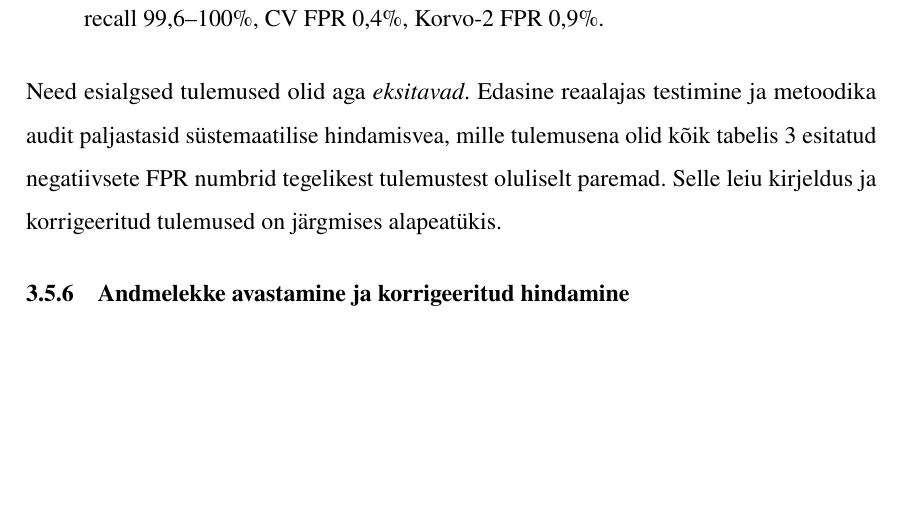
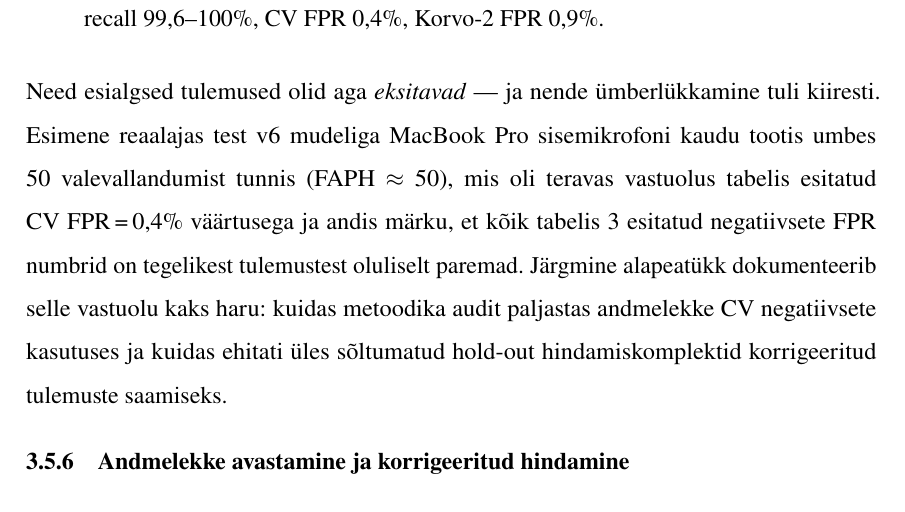
Before and after one commit to Yikizi/kratt, a LaTeX thesis (docs/thesis/thesis-tex-estonian/main.tex, which reads docs/thesis/thesis-tex-estonian/chapters/second_chapter.tex): part of page 24 of 41, cut so that both start at the same text, the shorter picture padded with empty space. Compiled offline with pdfLaTeX.

Commit message:
docs(thesis): chapter-readiness — bridge v6 reversal with FAPH-vs-CV trigger and next-subsection signpost
(cherry picked from commit 92255d3a542f81de06a369f2d5b4e8c6f6f6bbc1)

```diff
--- a/docs/thesis/thesis-tex-estonian/chapters/second_chapter.tex
+++ b/docs/thesis/thesis-tex-estonian/chapters/second_chapter.tex
@@ -137,7 +137,7 @@ Tabelist näis ilmnevat selge iteratiivne paranemine:
     \item \textbf{v6} (lisatud 3345 teise sessiooni sama-seadme negatiivset) --- esialgne \enquote{läbimurre}: recall 99,6--100\%, CV FPR 0,4\%, Korvo-2 FPR 0,9\%.
 \end{itemize}
 
-Need esialgsed tulemused olid aga \emph{eksitavad}. Edasine reaalajas testimine ja metoodika audit paljastasid süstemaatilise hindamisvea, mille tulemusena olid kõik tabelis~\ref{tab:full-comparison} esitatud negatiivsete FPR numbrid tegelikest tulemustest oluliselt paremad. Selle leiu kirjeldus ja korrigeeritud tulemused on järgmises alapeatükis.
+Need esialgsed tulemused olid aga \emph{eksitavad} --- ja nende ümberlükkamine tuli kiiresti. Esimene reaalajas test v6 mudeliga MacBook~Pro sisemikrofoni kaudu tootis umbes 50 valevallandumist tunnis (FAPH~$\approx$~50), mis oli teravas vastuolus tabelis esitatud CV FPR\,=\,0,4\% väärtusega ja andis märku, et kõik tabelis~\ref{tab:full-comparison} esitatud negatiivsete FPR numbrid on tegelikest tulemustest oluliselt paremad. Järgmine alapeatükk dokumenteerib selle vastuolu kaks haru: kuidas metoodika audit paljastas andmelekke CV~negatiivsete kasutuses ja kuidas ehitati üles sõltumatud hold-out hindamiskomplektid korrigeeritud tulemuste saamiseks.
 
 \subsection{Andmelekke avastamine ja korrigeeritud hindamine}
 \label{sec:data-leakage}
```
